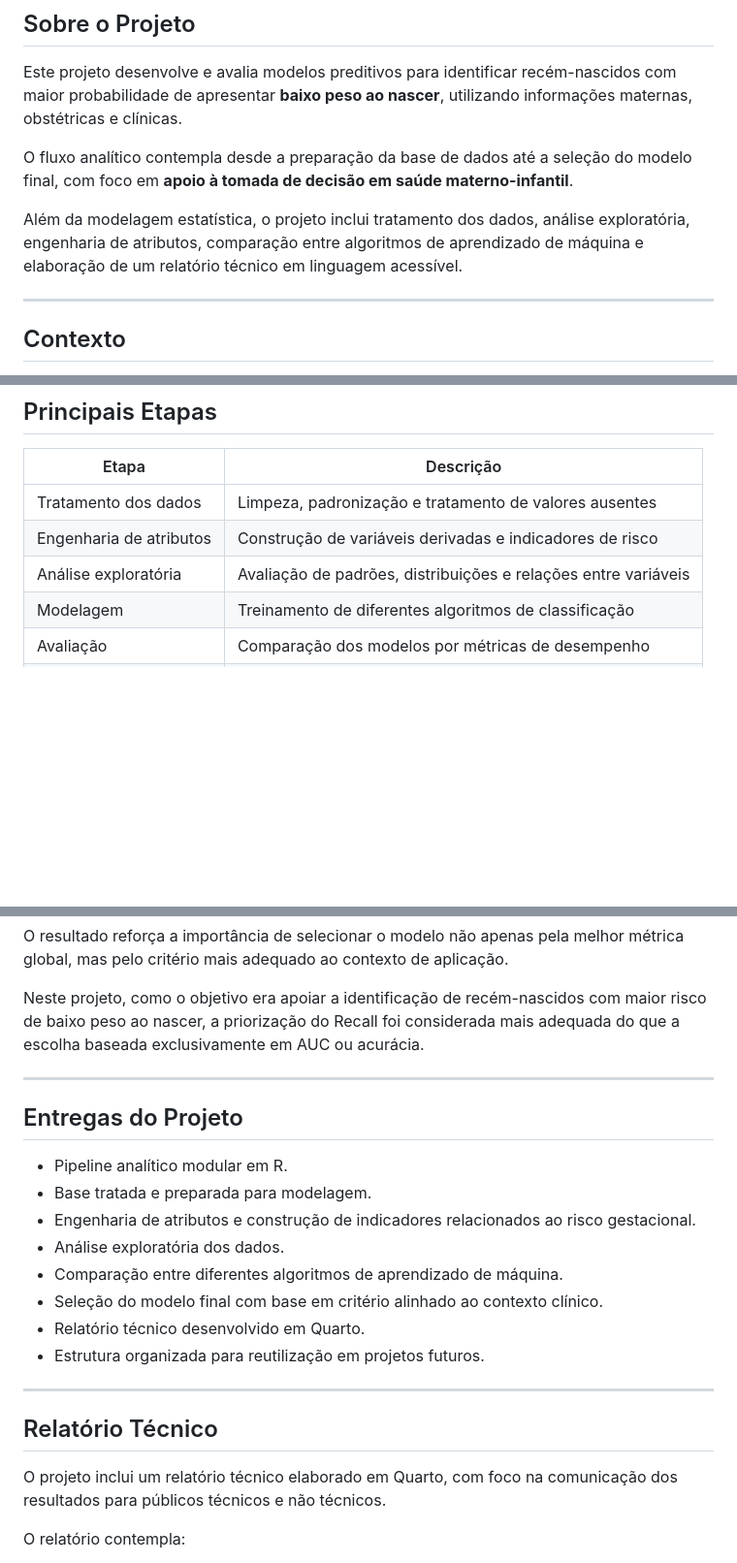
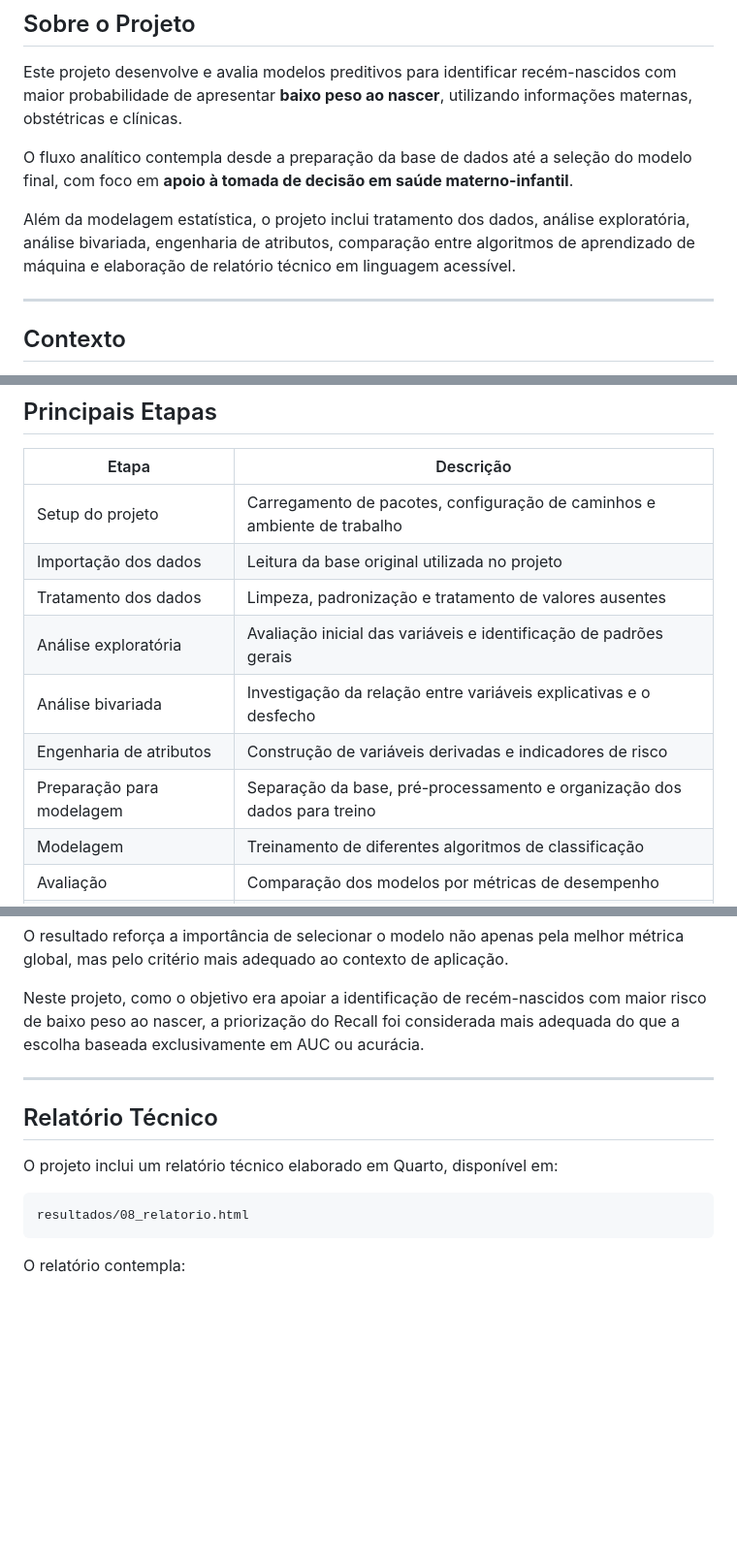
Before and after one commit to GJFR71/predicao-baixo-peso-ao-nascer, a Markdown page: README.md, 3 parts joined by grey strips. Shown at 97% size. GitHub-like rendering; blank space fills up the shorter version.

````diff
--- a/README.md
+++ b/README.md
@@ -21,7 +21,7 @@ Este projeto desenvolve e avalia modelos preditivos para identificar recém-nasc
 
 O fluxo analítico contempla desde a preparação da base de dados até a seleção do modelo final, com foco em **apoio à tomada de decisão em saúde materno-infantil**.
 
-Além da modelagem estatística, o projeto inclui tratamento dos dados, análise exploratória, engenharia de atributos, comparação entre algoritmos de aprendizado de máquina e elaboração de um relatório técnico em linguagem acessível.
+Além da modelagem estatística, o projeto inclui tratamento dos dados, análise exploratória, análise bivariada, engenharia de atributos, comparação entre algoritmos de aprendizado de máquina e elaboração de relatório técnico em linguagem acessível.
 
 ---
 
@@ -139,9 +140,13 @@ baixo-peso-ao-nascer/
 
 | Etapa | Descrição |
 |---|---|
+| Setup do projeto | Carregamento de pacotes, configuração de caminhos e ambiente de trabalho |
+| Importação dos dados | Leitura da base original utilizada no projeto |
 | Tratamento dos dados | Limpeza, padronização e tratamento de valores ausentes |
+| Análise exploratória | Avaliação inicial das variáveis e identificação de padrões gerais |
+| Análise bivariada | Investigação da relação entre variáveis explicativas e o desfecho |
 | Engenharia de atributos | Construção de variáveis derivadas e indicadores de risco |
-| Análise exploratória | Avaliação de padrões, distribuições e relações entre variáveis |
+| Preparação para modelagem | Separação da base, pré-processamento e organização dos dados para treino |
 | Modelagem | Treinamento de diferentes algoritmos de classificação |
 | Avaliação | Comparação dos modelos por métricas de desempenho |
 | Comunicação | Elaboração de relatório técnico com linguagem acessível |
@@ -240,22 +245,13 @@ Neste projeto, como o objetivo era apoiar a identificação de recém-nascidos c
 
 ---
 
-## Entregas do Projeto
-
-- Pipeline analítico modular em R.
-- Base tratada e preparada para modelagem.
-- Engenharia de atributos e construção de indicadores relacionados ao risco gestacional.
-- Análise exploratória dos dados.
-- Comparação entre diferentes algoritmos de aprendizado de máquina.
-- Seleção do modelo final com base em critério alinhado ao contexto clínico.
-- Relatório técnico desenvolvido em Quarto.
-- Estrutura organizada para reutilização em projetos futuros.
-
----
-
 ## Relatório Técnico
 
-O projeto inclui um relatório técnico elaborado em Quarto, com foco na comunicação dos resultados para públicos técnicos e não técnicos.
+O projeto inclui um relatório técnico elaborado em Quarto, disponível em:
+
+```text
+resultados/08_relatorio.html
+```
 
 O relatório contempla:
 
````
Also changed, not shown: other parts of README.md (+45 -29 lines).
